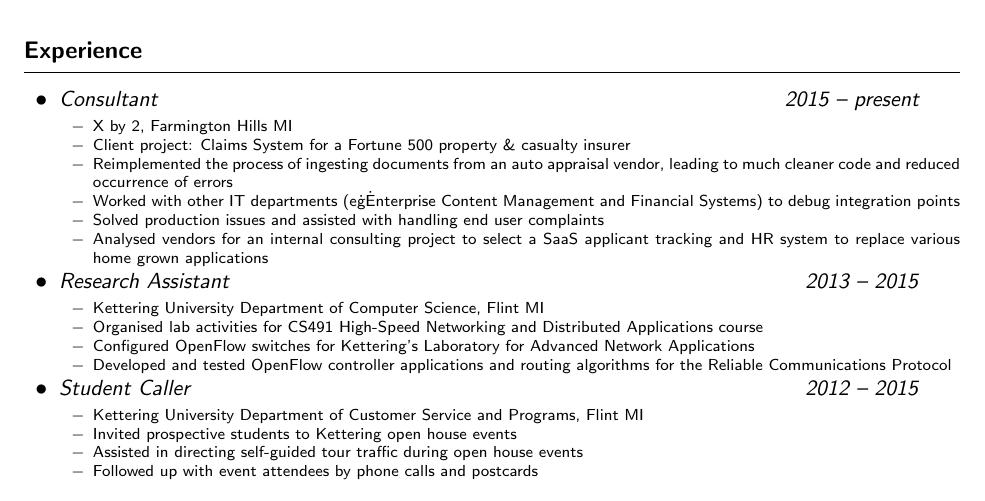
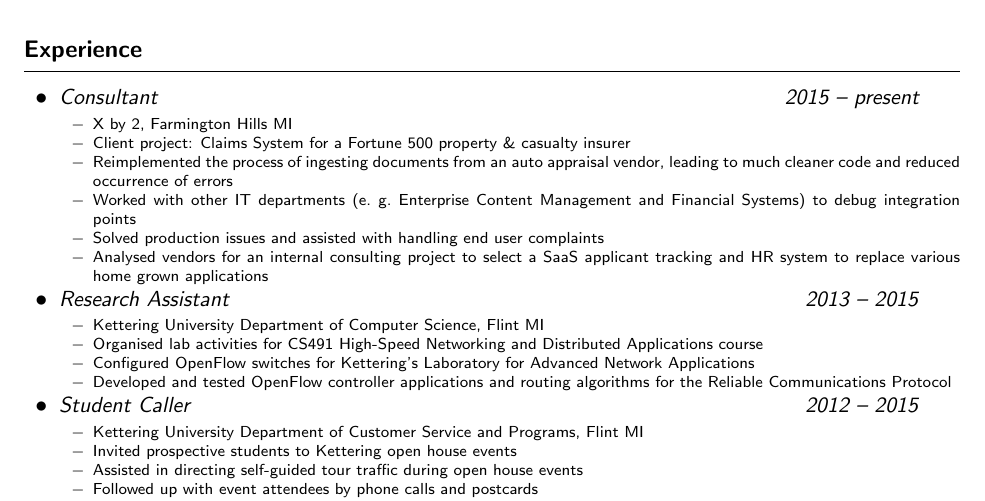
Before and after one commit to alis0nc/alisonc-resume, a LaTeX CV (resume.tex): part of the page, cut so that both start at the same text. Compiled offline with pdfLaTeX.

Commit message:
fix overdot bug

```diff
--- a/resume.tex
+++ b/resume.tex
@@ -21,7 +21,7 @@
 \item Client project: Claims System for a Fortune 500 property \& casualty insurer
 \item Reimplemented the process of ingesting documents from an auto appraisal
       vendor, leading to much cleaner code and reduced occurrence of errors
-\item Worked with other IT departments (e\. g\. Enterprise Content Management
+\item Worked with other IT departments (e.\ g.\ Enterprise Content Management
       and Financial Systems) to debug integration points
 \item Solved production issues and assisted with handling end user complaints
 \item Analysed vendors for an internal consulting project to select a
```
Also changed, not shown: resume.pdf.
